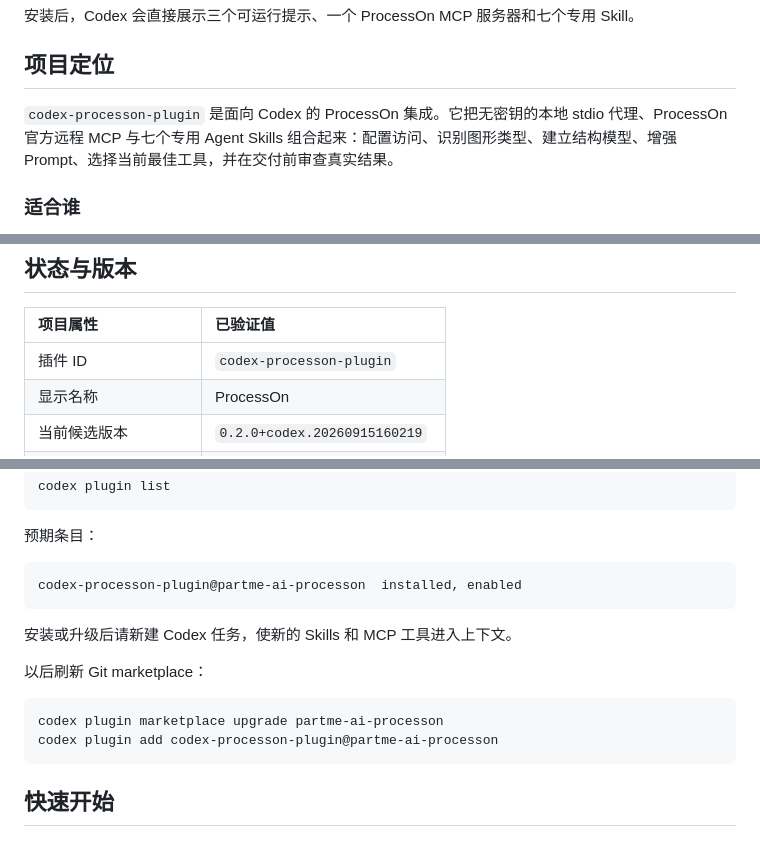
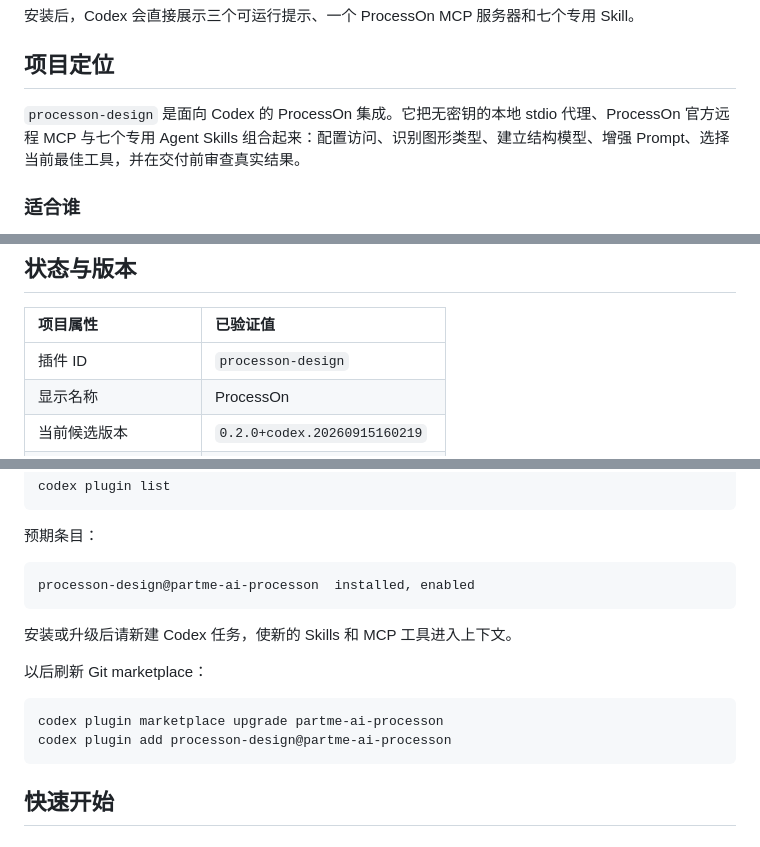
Before and after one commit to full-stack-plugins/partme-processon-plugin, a Markdown page: README.zh-CN.md, 3 parts joined by grey strips. Drawn GitHub-style.

````diff
--- a/README.zh-CN.md
+++ b/README.zh-CN.md
@@ -18,7 +18,7 @@
 
 ## 项目定位
 
-`codex-processon-plugin` 是面向 Codex 的 ProcessOn 集成。它把无密钥的本地 stdio 代理、ProcessOn 官方远程 MCP 与七个专用 Agent Skills 组合起来：配置访问、识别图形类型、建立结构模型、增强 Prompt、选择当前最佳工具，并在交付前审查真实结果。
+`processon-design` 是面向 Codex 的 ProcessOn 集成。它把无密钥的本地 stdio 代理、ProcessOn 官方远程 MCP 与七个专用 Agent Skills 组合起来：配置访问、识别图形类型、建立结构模型、增强 Prompt、选择当前最佳工具，并在交付前审查真实结果。
 
 ### 适合谁
 
@@ -54,7 +54,7 @@
 
 | 项目属性 | 已验证值 |
 |:---|:---|
-| 插件 ID | `codex-processon-plugin` |
+| 插件 ID | `processon-design` |
 | 显示名称 | ProcessOn |
 | 当前候选版本 | `0.2.0+codex.20260915160219` |
 | 最近一次已安装包验收 | `0.1.0+codex.20260914224756` |
@@ -184,7 +184,7 @@ codex plugin list
 预期条目：
 
 ```text
-codex-processon-plugin@partme-ai-processon  installed, enabled
+processon-design@partme-ai-processon  installed, enabled
 ```
 
 安装或升级后请新建 Codex 任务，使新的 Skills 和 MCP 工具进入上下文。
@@ -193,7 +193,7 @@ codex-processon-plugin@partme-ai-processon  installed, enabled
 
 ```bash
 codex plugin marketplace upgrade partme-ai-processon
-codex plugin add codex-processon-plugin@partme-ai-processon
+codex plugin add processon-design@partme-ai-processon
 ```
 
 ## 快速开始
````
Also changed, not shown: other parts of README.zh-CN.md (+4 -4 lines), README.md (+8 -8 lines), docs/ProcessOn-Documentation-Index.zh_CN.md (+1 -1 lines), assets/composer-icon.png, assets/logo-dark.png (deleted), assets/logo-light.png (deleted), assets/logo.png (deleted), assets/official-logo.png (added), 11 other files.
